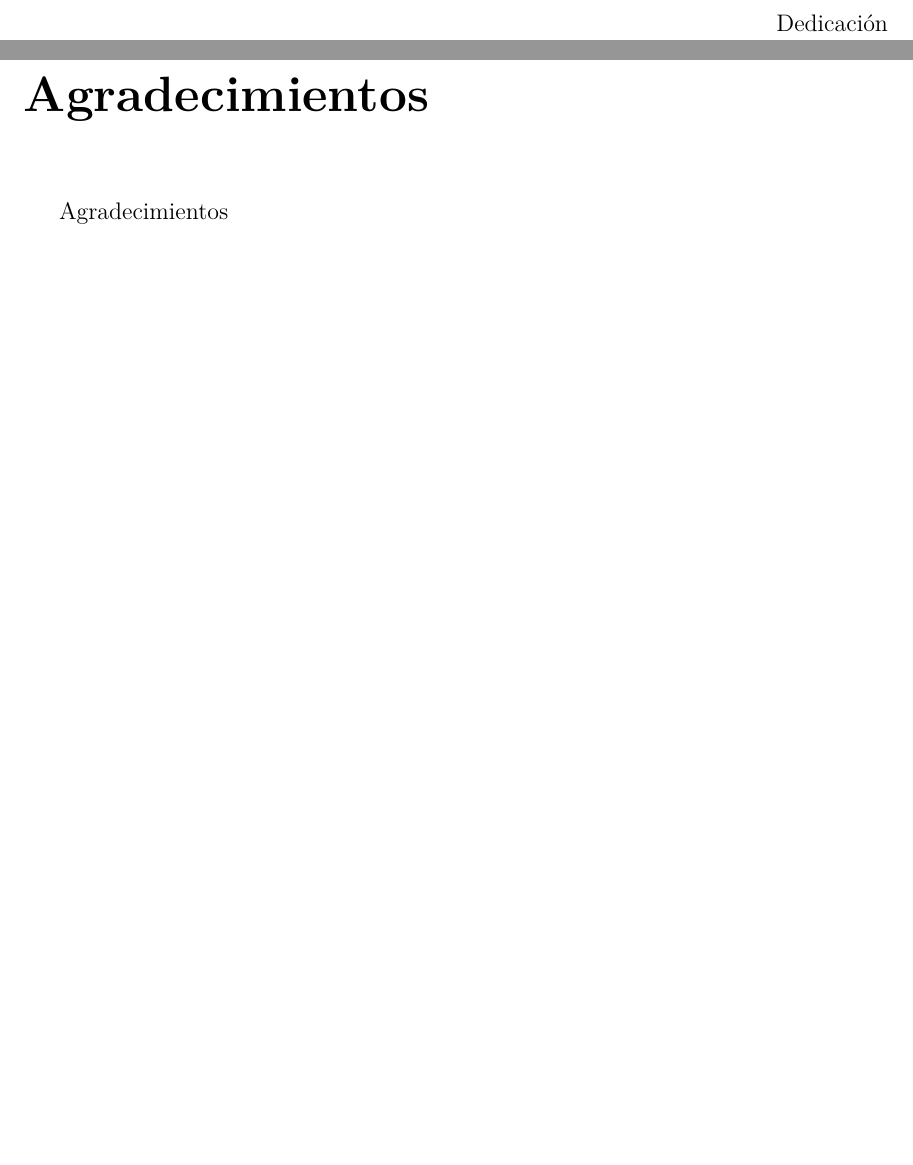
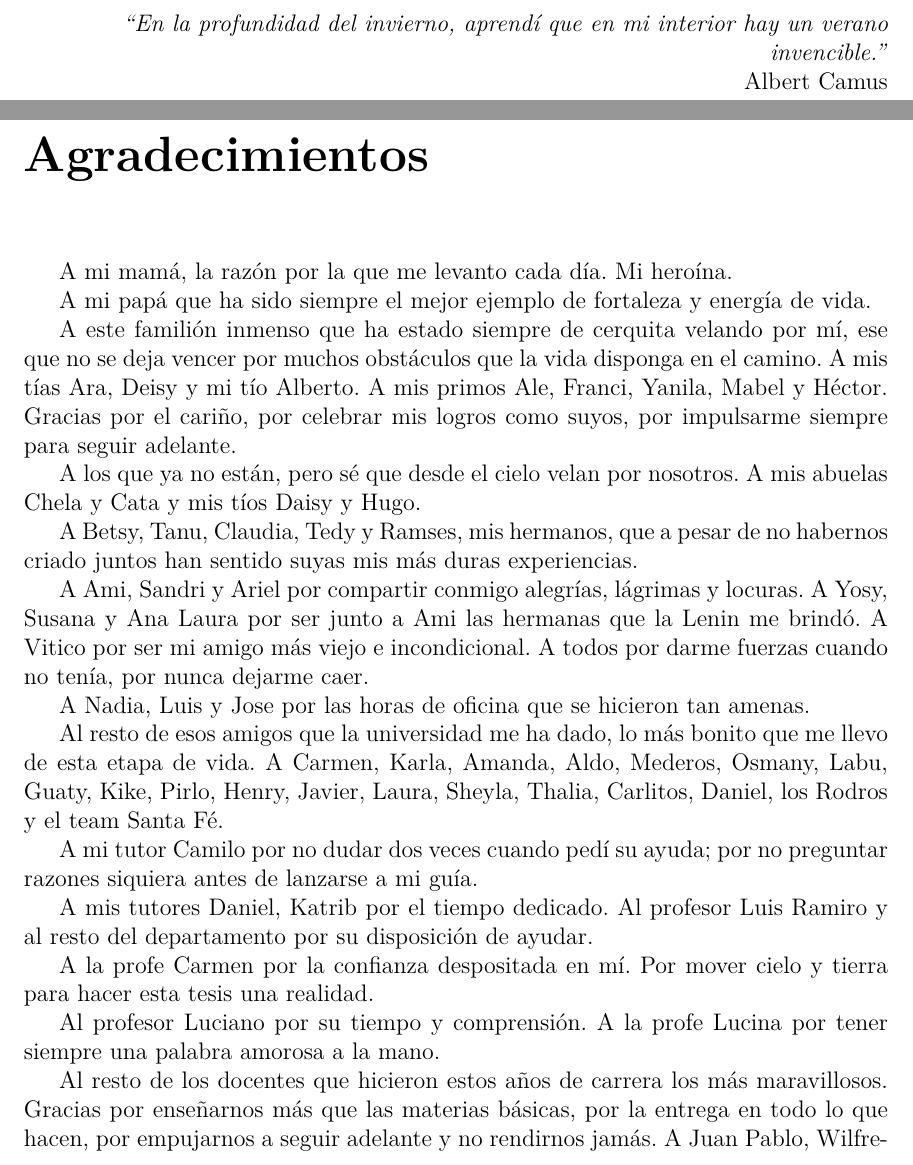
Before and after one commit to matcom-chacha/hf_thesis_report, a LaTeX thesis (document/Thesis.tex, which reads document/FrontMatter/Dedication.tex, document/FrontMatter/Thanks.tex): two parts of pages 2 and 3 of 55 before the commit and two parts of pages 2 and 3 of 56 after it, joined at a grey line, cut at the place of the change, the shorter picture padded with empty space. Compiled offline with pdfLaTeX.

Commit message:
Add Dedication

```diff
--- a/document/FrontMatter/Dedication.tex
+++ b/document/FrontMatter/Dedication.tex
@@ -1,3 +1,5 @@
 \begin{dedication}
-    Dedicación
+    \emph{“En la profundidad del invierno, aprendí que en mi interior hay un verano invencible.”}
+
+    Albert Camus
 \end{dedication}
--- a/document/FrontMatter/Thanks.tex
+++ b/document/FrontMatter/Thanks.tex
@@ -1,3 +1,29 @@
 \begin{acknowledgements}
-    Agradecimientos
+	A mi mam\'a, la raz\'on por la que me levanto cada d\'ia. Mi hero\'ina.
+
+	A mi pap\'a que ha sido siempre el mejor ejemplo de fortaleza y energ\'ia de vida.
+
+	A este famili\'on inmenso que ha estado siempre de cerquita velando por m\'i, ese que no se deja vencer por muchos obst\'aculos que la vida disponga en el camino. A mis t\'ias Ara, Deisy y mi t\'io Alberto. A mis primos Ale, Franci, Yanila, Mabel y H\'ector. Gracias por el cari\~no, por celebrar mis logros como suyos, por impulsarme siempre para seguir adelante.
+
+	A los que ya no est\'an, pero s\'e que desde el cielo velan por nosotros. A mis abuelas Chela y Cata y mis t\'ios Daisy y Hugo.
+
+	A Betsy, Tanu, Claudia, Tedy y Ramses, mis hermanos, que a pesar de no habernos criado juntos han sentido suyas mis m\'as duras experiencias.
+
+	A Ami, Sandri y Ariel por compartir conmigo alegr\'ias, l\'agrimas y locuras. A Yosy, Susana y Ana Laura por ser junto a Ami las hermanas que la Lenin me brind\'o. A Vitico por ser mi amigo m\'as viejo e incondicional. A todos por darme fuerzas cuando no ten\'ia, por nunca dejarme caer.
+
+	A Nadia, Luis y Jose por las horas de oficina que se hicieron tan amenas.
+
+	Al resto de esos amigos que la universidad me ha dado, lo m\'as bonito que me llevo de esta etapa de vida. A Carmen, Karla, Amanda, Aldo, Mederos, Osmany, Labu, Guaty, Kike, Pirlo, Henry, Javier, Laura, Sheyla, Thalia, Carlitos, Daniel, los Rodros y el team Santa F\'e.
+
+	A mi tutor Camilo por no dudar dos veces cuando ped\'i su ayuda; por no preguntar razones siquiera antes de lanzarse a mi gu\'ia.
+
+	A mis tutores Daniel, Katrib por el tiempo dedicado. Al profesor Luis Ramiro y al resto del departamento por su disposici\'on de ayudar.
+
+	A la profe Carmen por la confianza despositada en m\'i. Por mover cielo y tierra para hacer esta tesis una realidad.
+
+	Al profesor Luciano por su tiempo y comprensi\'on. A la profe Lucina por tener siempre una palabra amorosa a la mano.
+
+	Al resto de los docentes que hicieron estos a\~nos de carrera los m\'as maravillosos. Gracias por ense\~narnos m\'as que las materias b\'asicas, por la entrega en todo lo que hacen, por empujarnos a seguir adelante y no rendirnos jam\'as. A Juan Pablo, Wilfredo, Celia, Claudia, Camila, Fernando, Somoza, Piad y otros tantos que nos ense\~naron a so\~nar.
+
+	Somos un pedacito de todos los que nos rodea. Es s\'olo con la compa\~nia de gente tan maravilosa que la vida toma color.
 \end{acknowledgements}
--- a/document/Thesis.tex
+++ b/document/Thesis.tex
@@ -89,7 +89,7 @@
 \degree{Licenciado en Ciencia de la Computación}
 \faculty{Facultad de Matemática y Computación}
 
-\date{20 de enero de 2023\\\vspace{0.25cm}\href{https://github.com/ic-matcom/fabric-sdk-csharp}{github.com/ic-matcom/fabric-sdk-csharp}}
+\date{Enero del 2023\\\vspace{0.25cm}\href{https://github.com/ic-matcom/fabric-sdk-csharp}{github.com/ic-matcom/fabric-sdk-csharp}}
 
 \logo{Graphics/uhlogo}
 
```
Also changed, not shown: document/MainMatter/Implementation.tex (+1 -1 lines), document/MainMatter/Proposal.tex (+1 -0 lines).
